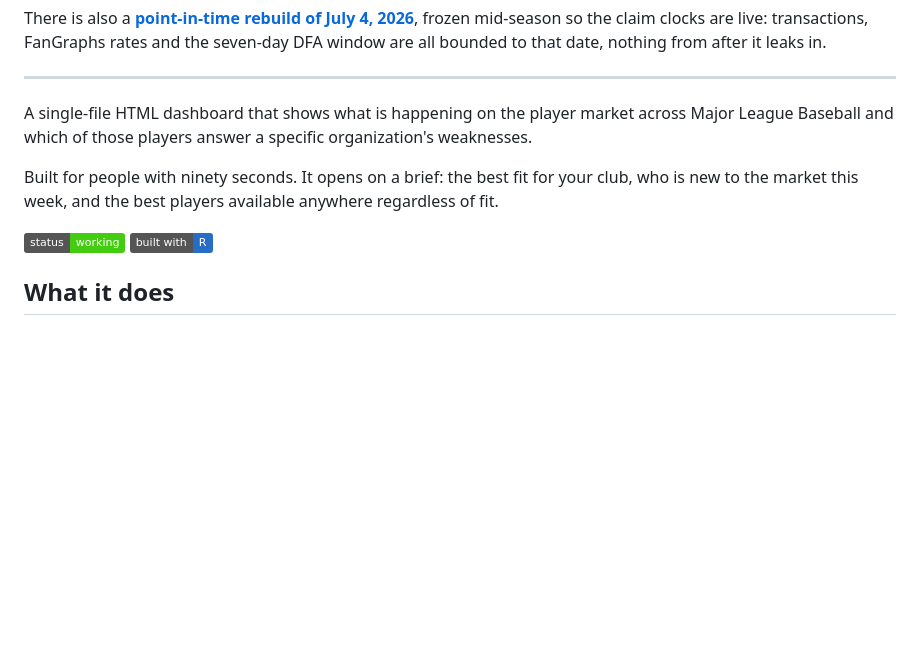
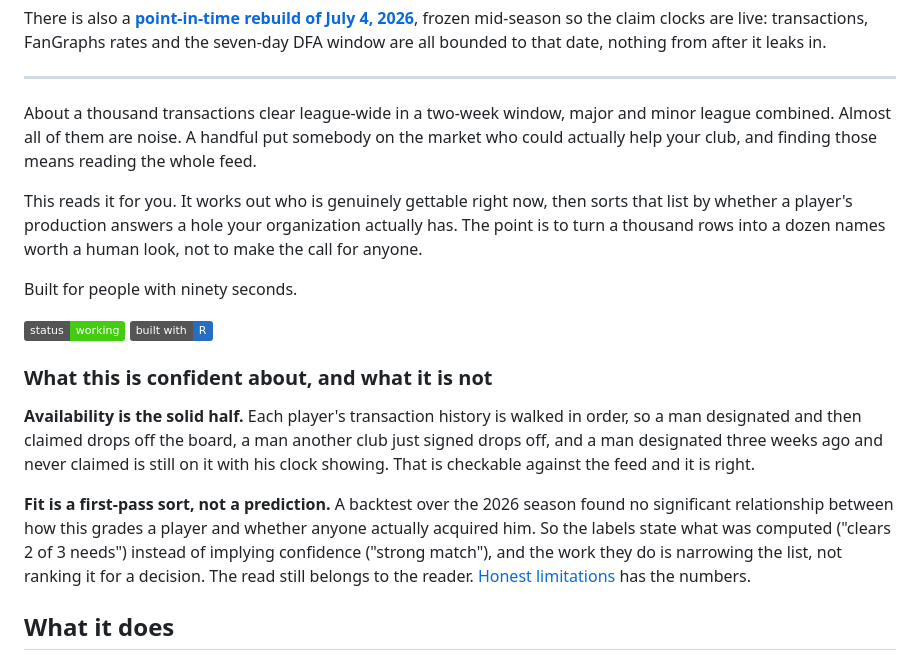
Before and after one commit to drewrenteria/Transaction-Fit-Monitor, a Markdown page: README.md, the part around the change. Drawn GitHub-style; badges without logos; blank space fills up the shorter version.

Commit message:
Say plainly what the tool is confident about
The opening claimed availability and fit with equal weight. Only one of them
has earned that. Availability is walked from the feed and is checkable; fit is
a heuristic the backtest could not validate.

Reframed around the job it actually does: cut a thousand transactions down to a
dozen names worth a human look. That is a real saving and it does not require
the fit labels to predict anything. New section up top separates the half that
holds up from the half that does not, rather than leaving it to a limitations
note most readers never reach.

```diff
--- a/README.md
+++ b/README.md
@@ -15,16 +15,35 @@ leaks in.
 
 ---
 
-A single-file HTML dashboard that shows what is happening on the player market
-across Major League Baseball and which of those players answer a specific
-organization's weaknesses.
+About a thousand transactions clear league-wide in a two-week window, major and
+minor league combined. Almost all of them are noise. A handful put somebody on
+the market who could actually help your club, and finding those means reading
+the whole feed.
 
-Built for people with ninety seconds. It opens on a brief: the best fit for
-your club, who is new to the market this week, and the best players available
-anywhere regardless of fit.
+This reads it for you. It works out who is genuinely gettable right now, then
+sorts that list by whether a player's production answers a hole your
+organization actually has. The point is to turn a thousand rows into a dozen
+names worth a human look, not to make the call for anyone.
+
+Built for people with ninety seconds.
 
 ![status](https://img.shields.io/badge/status-working-brightgreen)
 ![R](https://img.shields.io/badge/built%20with-R-276DC3)
+
+### What this is confident about, and what it is not
+
+**Availability is the solid half.** Each player's transaction history is walked
+in order, so a man designated and then claimed drops off the board, a man
+another club just signed drops off, and a man designated three weeks ago and
+never claimed is still on it with his clock showing. That is checkable against
+the feed and it is right.
+
+**Fit is a first-pass sort, not a prediction.** A backtest over the 2026 season
+found no significant relationship between how this grades a player and whether
+anyone actually acquired him. So the labels state what was computed ("clears 2
+of 3 needs") instead of implying confidence ("strong match"), and the work they
+do is narrowing the list, not ranking it for a decision. The read still belongs
+to the reader. [Honest limitations](#honest-limitations) has the numbers.
 
 ## What it does
 
```
